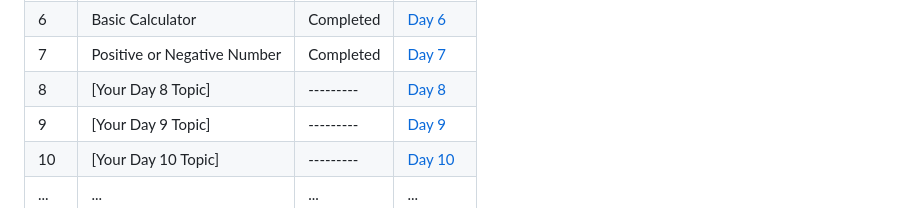
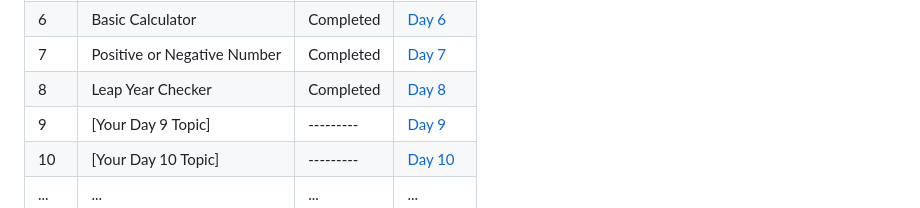
Before and after one commit to Yugal-kosamshile/100-Days-of-Coding-Challenge-Java, a Markdown page: README.md, the part around the change. GitHub-like rendering.

```diff
--- a/README.md
+++ b/README.md
@@ -28,7 +28,7 @@ Every day, I'll be adding a new folder corresponding to that day's challenge. Ea
 | 5   | Relational Operators | Completed | [Day 5](./Day%205) |
 | 6   | Basic Calculator | Completed | [Day 6](./Day%206) |
 | 7   | Positive or Negative Number| Completed | [Day 7](./Day%207) |
-| 8   | [Your Day 8 Topic] | --------- | [Day 8](./Day%208) |
+| 8   | Leap Year Checker |Completed | [Day 8](./Day%208) |
 | 9   | [Your Day 9 Topic] | --------- | [Day 9](./Day%209) |
 | 10  | [Your Day 10 Topic] | --------- | [Day 10](./Day%2010)|
 | ... | ... | ... | ... |
```
